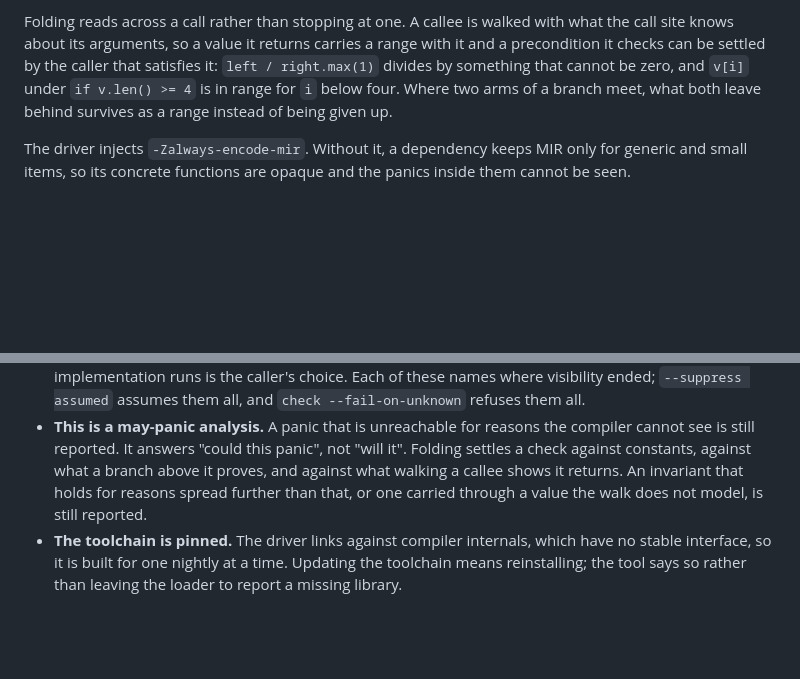
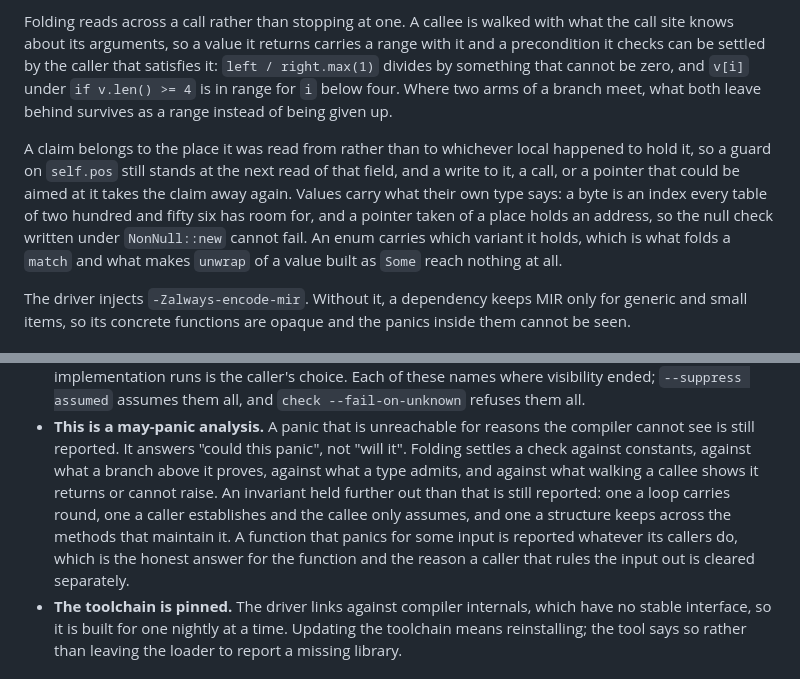
Before and after one commit to fereidani/panicgraph, a Markdown page: README.md, 2 parts joined by grey strips. Rendered like a GitHub page; blank space fills up the shorter version.

Commit message:
docs: say what a claim is recorded against and what a type admits

```diff
--- a/README.md
+++ b/README.md
@@ -283,6 +283,16 @@ cannot be zero, and `v[i]` under `if v.len() >= 4` is in range for `i` below
 four. Where two arms of a branch meet, what both leave behind survives as a
 range instead of being given up.
 
+A claim belongs to the place it was read from rather than to whichever local
+happened to hold it, so a guard on `self.pos` still stands at the next read
+of that field, and a write to it, a call, or a pointer that could be aimed
+at it takes the claim away again. Values carry what their own type says: a
+byte is an index every table of two hundred and fifty six has room for, and
+a pointer taken of a place holds an address, so the null check written under
+`NonNull::new` cannot fail. An enum carries which variant it holds, which is
+what folds a `match` and what makes `unwrap` of a value built as `Some`
+reach nothing at all.
+
 The driver injects `-Zalways-encode-mir`. Without it, a dependency keeps MIR
 only for generic and small items, so its concrete functions are opaque and
 the panics inside them cannot be seen.
@@ -318,9 +328,14 @@ Read these before trusting a clean result.
 - **This is a may-panic analysis.** A panic that is unreachable for reasons
   the compiler cannot see is still reported. It answers "could this panic",
   not "will it". Folding settles a check against constants, against what a
-  branch above it proves, and against what walking a callee shows it
-  returns. An invariant that holds for reasons spread further than that, or
-  one carried through a value the walk does not model, is still reported.
+  branch above it proves, against what a type admits, and against what
+  walking a callee shows it returns or cannot raise. An invariant held
+  further out than that is still reported: one a loop carries round, one a
+  caller establishes and the callee only assumes, and one a structure keeps
+  across the methods that maintain it. A function that panics for some input
+  is reported whatever its callers do, which is the honest answer for the
+  function and the reason a caller that rules the input out is cleared
+  separately.
 - **The toolchain is pinned.** The driver links against compiler internals,
   which have no stable interface, so it is built for one nightly at a time.
   Updating the toolchain means reinstalling; the tool says so rather than
```
